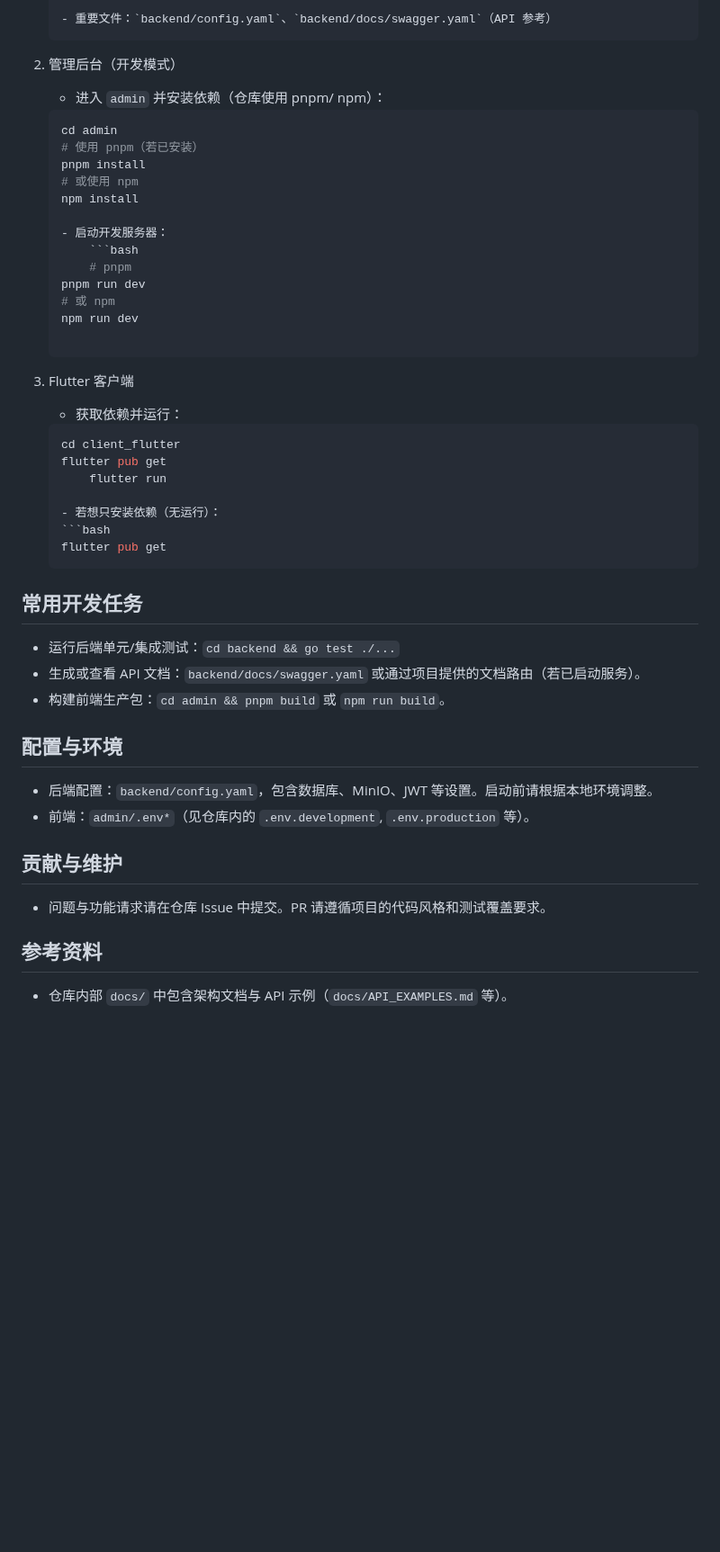
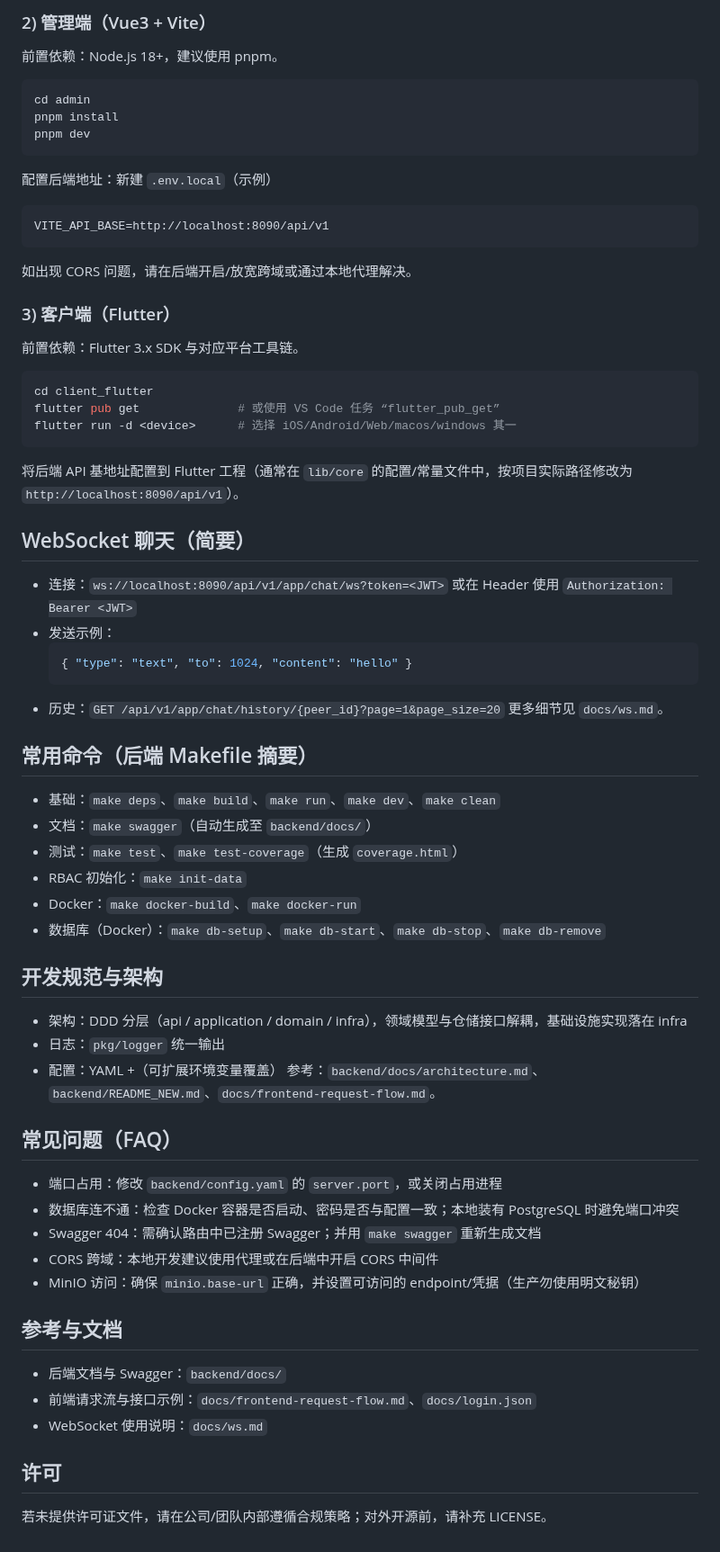
Before and after one commit to saberc8/alice, a Markdown page: README.md, the part around one of its changes. Shown at 90% size. Rendered like a GitHub page; blank space fills up the shorter version.

Commit message:
feat: 更新 README 文档，优化项目结构与快速开始指南，增加常见问题与开发规范

````diff
--- a/README.md
+++ b/README.md
@@ -57,50 +80,72 @@ Alice 旨在作为一个可运行的示例系统，演示用户管理、RBAC（
 
-	- 重要文件：`backend/config.yaml`、`backend/docs/swagger.yaml`（API 参考）
-2) 管理后台（开发模式）
+### 2) 管理端（Vue3 + Vite）
+前置依赖：Node.js 18+，建议使用 pnpm。
 
-	- 进入 `admin` 并安装依赖（仓库使用 pnpm/ npm）：
-	```bash
-	cd admin
-	# 使用 pnpm（若已安装）
-	pnpm install
-	# 或使用 npm
-	npm install
+```bash
+cd admin
+pnpm install
+pnpm dev
+```
 
-	- 启动开发服务器：
-		```bash
-		# pnpm
-	pnpm run dev
-	# 或 npm
-	npm run dev
+配置后端地址：新建 `.env.local`（示例）
+```
+VITE_API_BASE=http://localhost:8090/api/v1
+```
 
-3) Flutter 客户端
+如出现 CORS 问题，请在后端开启/放宽跨域或通过本地代理解决。
 
-	- 获取依赖并运行：
-	```bash
-	cd client_flutter
-	flutter pub get
-		flutter run
 
-	- 若想只安装依赖（无运行）：
-	```bash
-	flutter pub get
-	```
+### 3) 客户端（Flutter）
+前置依赖：Flutter 3.x SDK 与对应平台工具链。
 
-## 常用开发任务
+```bash
+cd client_flutter
+flutter pub get              # 或使用 VS Code 任务 “flutter_pub_get”
+flutter run -d <device>      # 选择 iOS/Android/Web/macos/windows 其一
+```
 
-- 运行后端单元/集成测试：`cd backend && go test ./...`
-- 生成或查看 API 文档：`backend/docs/swagger.yaml` 或通过项目提供的文档路由（若已启动服务）。
-- 构建前端生产包：`cd admin && pnpm build` 或 `npm run build`。
+将后端 API 基地址配置到 Flutter 工程（通常在 `lib/core` 的配置/常量文件中，按项目实际路径修改为 `http://localhost:8090/api/v1`）。
 
-## 配置与环境
 
-- 后端配置：`backend/config.yaml`，包含数据库、MinIO、JWT 等设置。启动前请根据本地环境调整。
-- 前端：`admin/.env*`（见仓库内的 `.env.development`, `.env.production` 等）。
+## WebSocket 聊天（简要）
+- 连接：`ws://localhost:8090/api/v1/app/chat/ws?token=<JWT>` 或在 Header 使用 `Authorization: Bearer <JWT>`
+- 发送示例：
+  ```json
+  { "type": "text", "to": 1024, "content": "hello" }
+  ```
+- 历史：`GET /api/v1/app/chat/history/{peer_id}?page=1&page_size=20`
+更多细节见 `docs/ws.md`。
 
-## 贡献与维护
 
-- 问题与功能请求请在仓库 Issue 中提交。PR 请遵循项目的代码风格和测试覆盖要求。
+## 常用命令（后端 Makefile 摘要）
+- 基础：`make deps`、`make build`、`make run`、`make dev`、`make clean`
+- 文档：`make swagger`（自动生成至 `backend/docs/`）
+- 测试：`make test`、`make test-coverage`（生成 `coverage.html`）
+- RBAC 初始化：`make init-data`
+- Docker：`make docker-build`、`make docker-run`
+- 数据库（Docker）：`make db-setup`、`make db-start`、`make db-stop`、`make db-remove`
 
-## 参考资料
 
-- 仓库内部 `docs/` 中包含架构文档与 API 示例（`docs/API_EXAMPLES.md` 等）。
+## 开发规范与架构
+- 架构：DDD 分层（api / application / domain / infra），领域模型与仓储接口解耦，基础设施实现落在 infra
+- 日志：`pkg/logger` 统一输出
+- 配置：YAML +（可扩展环境变量覆盖）
+参考：`backend/docs/architecture.md`、`backend/README_NEW.md`、`docs/frontend-request-flow.md`。
+
+
+## 常见问题（FAQ）
+- 端口占用：修改 `backend/config.yaml` 的 `server.port`，或关闭占用进程
+- 数据库连不通：检查 Docker 容器是否启动、密码是否与配置一致；本地装有 PostgreSQL 时避免端口冲突
+- Swagger 404：需确认路由中已注册 Swagger；并用 `make swagger` 重新生成文档
+- CORS 跨域：本地开发建议使用代理或在后端中开启 CORS 中间件
+- MinIO 访问：确保 `minio.base-url` 正确，并设置可访问的 endpoint/凭据（生产勿使用明文秘钥）
+
+
+## 参考与文档
+- 后端文档与 Swagger：`backend/docs/`
+- 前端请求流与接口示例：`docs/frontend-request-flow.md`、`docs/login.json`
+- WebSocket 使用说明：`docs/ws.md`
+
+
+## 许可
+若未提供许可证文件，请在公司/团队内部遵循合规策略；对外开源前，请补充 LICENSE。
````
Also changed, not shown: other parts of README.md (+65 -42 lines).
